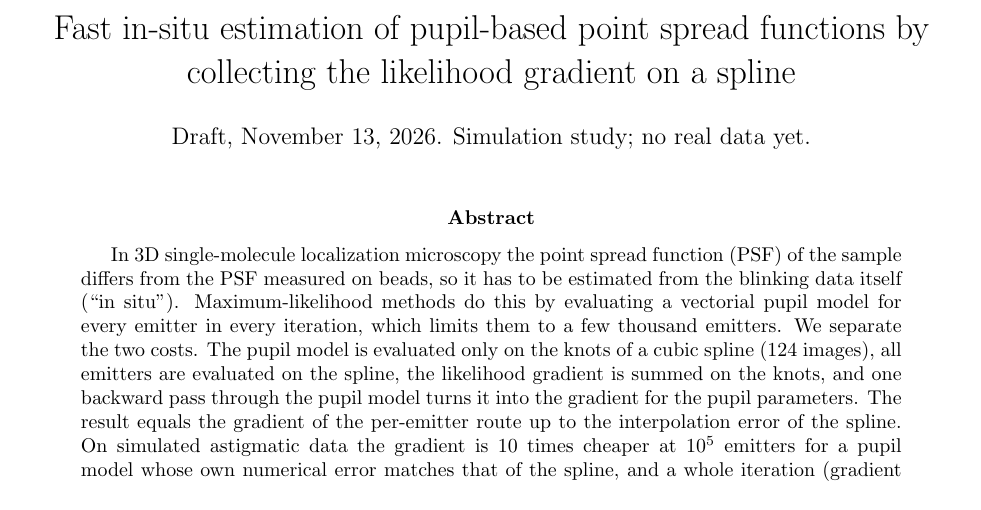
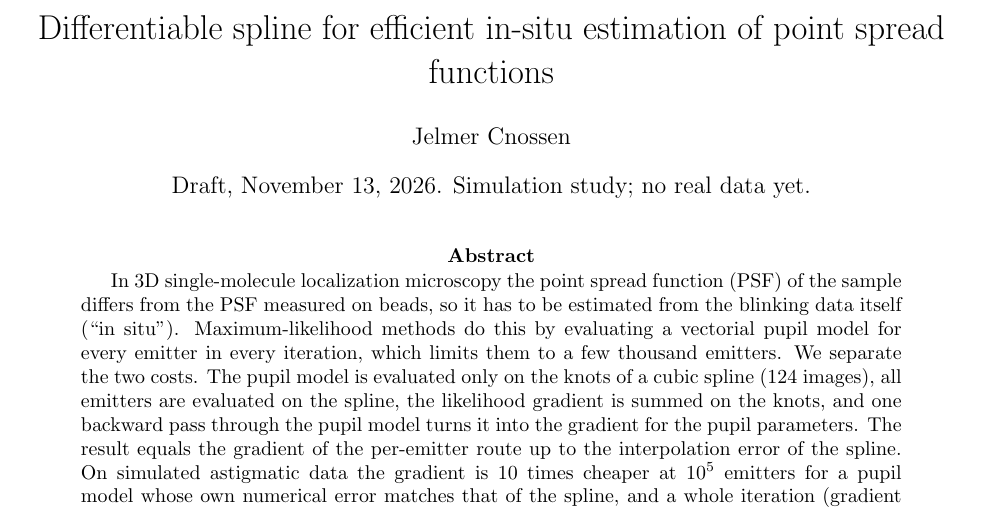
Before and after one commit to jcnossen/torch-psf, a LaTeX paper (docs/paper/insitu_spline_psf.tex): part of page 1 of 9, cut so that both start at the same text. Compiled offline with pdfLaTeX.

Commit message:
Paper: new title, author
Co-Authored-By: Claude Fable 5.2 <noreply@anthropic.com>

```diff
--- a/docs/paper/insitu_spline_psf.tex
+++ b/docs/paper/insitu_spline_psf.tex
@@ -3,9 +3,9 @@
 \usepackage{amsmath,amssymb,graphicx,booktabs,hyperref,caption}
 \captionsetup{font=small}
 \input{numbers.tex}
-\title{Fast in-situ estimation of pupil-based point spread functions by collecting the likelihood gradient on a spline}
-\author{Draft, \today. Simulation study; no real data yet.}
-\date{}
+\title{Differentiable spline for efficient in-situ estimation of point spread functions}
+\author{Jelmer Cnossen}
+\date{Draft, \today. Simulation study; no real data yet.}
 \begin{document}
 \maketitle
 
```
Also changed, not shown: docs/paper/insitu_spline_psf.pdf.
